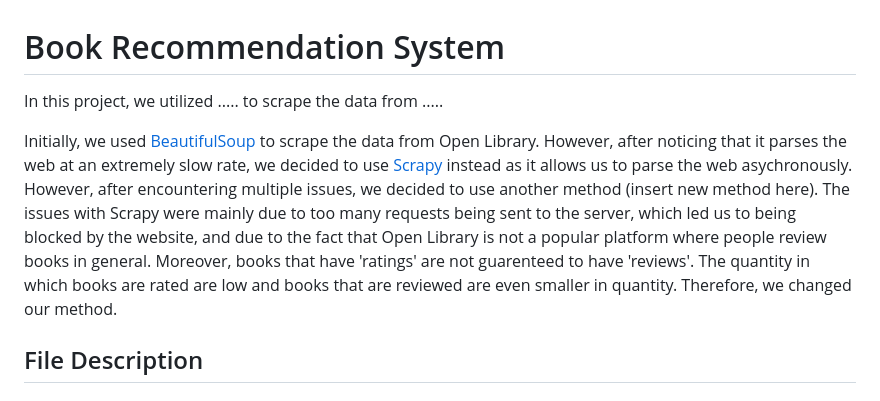
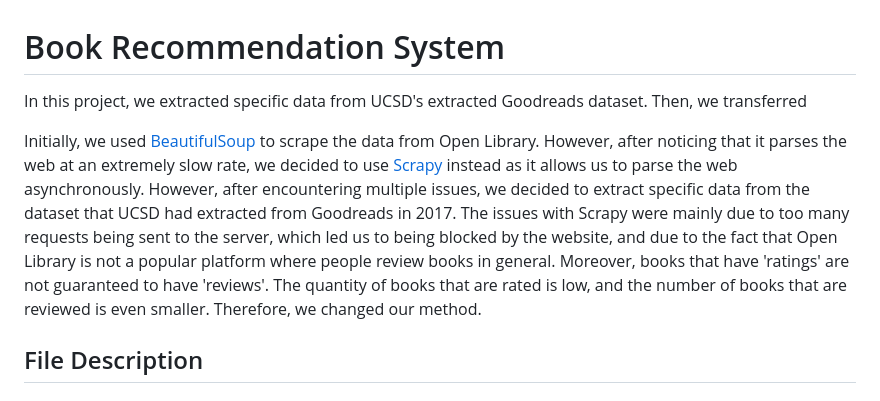
Before and after one commit to maureenwidjaja/PIC16B-Group-Project, a Markdown page: README.md, the part around the change. GitHub-like rendering.

```diff
--- a/README.md
+++ b/README.md
@@ -1,8 +1,8 @@
 # Book Recommendation System
 
-In this project, we utilized ..... to scrape the data from .....
+In this project, we extracted specific data from UCSD's extracted Goodreads dataset. Then, we transferred
 
-Initially, we used [BeautifulSoup](https://github.com/maureenwidjaja/PIC16B-Group-Project/tree/main/BeautifulSoup) to scrape the data from Open Library. However, after noticing that it parses the web at an extremely slow rate, we decided to use [Scrapy](https://github.com/maureenwidjaja/PIC16B-Group-Project/tree/78391161c60e94ca5244c0a87bc584f422f1fd29/openlibrary_project) instead as it allows us to parse the web asychronously. However, after encountering multiple issues, we decided to use another method (insert new method here). The issues with Scrapy were mainly due to too many requests being sent to the server, which led us to being blocked by the website, and due to the fact that Open Library is not a popular platform where people review books in general. Moreover, books that have 'ratings' are not guarenteed to have 'reviews'. The quantity in which books are rated are low and books that are reviewed are even smaller in quantity. Therefore, we changed our method.
+Initially, we used [BeautifulSoup](https://github.com/maureenwidjaja/PIC16B-Group-Project/tree/main/BeautifulSoup) to scrape the data from Open Library. However, after noticing that it parses the web at an extremely slow rate, we decided to use [Scrapy](https://github.com/maureenwidjaja/PIC16B-Group-Project/tree/78391161c60e94ca5244c0a87bc584f422f1fd29/openlibrary_project)  instead as it allows us to parse the web asynchronously. However, after encountering multiple issues, we decided to extract specific data from the dataset that UCSD had extracted from Goodreads in 2017. The issues with Scrapy were mainly due to too many requests being sent to the server, which led us to being blocked by the website, and due to the fact that Open Library is not a popular platform where people review books in general. Moreover, books that have 'ratings' are not guaranteed to have 'reviews'. The quantity of books that are rated is low, and the number of books that are reviewed is even smaller. Therefore, we changed our method.
 
 ## File Description
 
```
